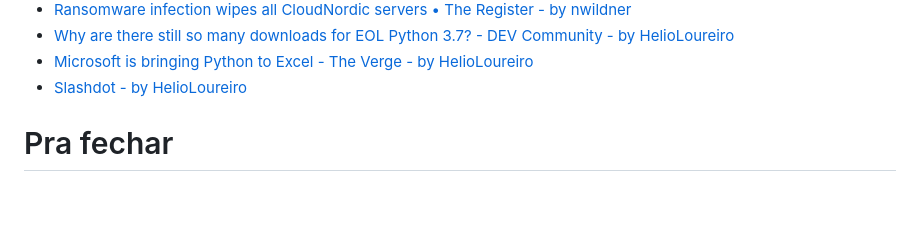
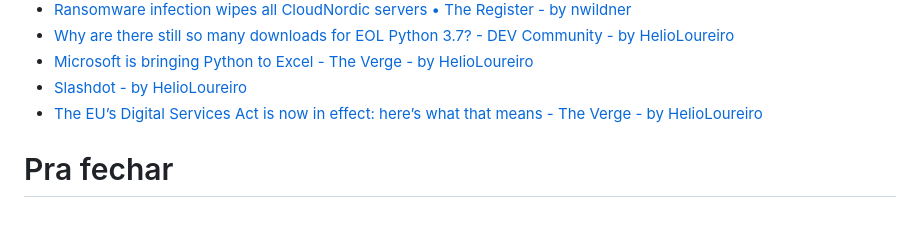
Before and after one commit to helioloureiro/canalunixloadon, a Markdown page: pautas/20230727.md, the part around the change. Drawn GitHub-style.

Commit message:
"Adding pauta  content at Sun Aug 27 15:46:10 2023"

```diff
--- a/pautas/20230727.md
+++ b/pautas/20230727.md
@@ -203,6 +203,7 @@ Que pode ir parar no próximo programa se não der tempo
 * [Why are there still so many downloads for EOL Python 3.7? - DEV Community - by HelioLoureiro](https://dev.to/hugovk/why-are-there-still-so-many-downloads-for-eol-python-37-30cp)
 * [Microsoft is bringing Python to Excel - The Verge - by HelioLoureiro](https://www.theverge.com/2023/8/22/23841167/microsoft-excel-python-integration-support)
 * [Slashdot - by HelioLoureiro](https://m.slashdot.org/story/418326)
+* [The EU’s Digital Services Act is now in effect: here’s what that means - The Verge - by HelioLoureiro](https://www.theverge.com/23845672/eu-digital-services-act-explained)
 
 
 Pra fechar
```
